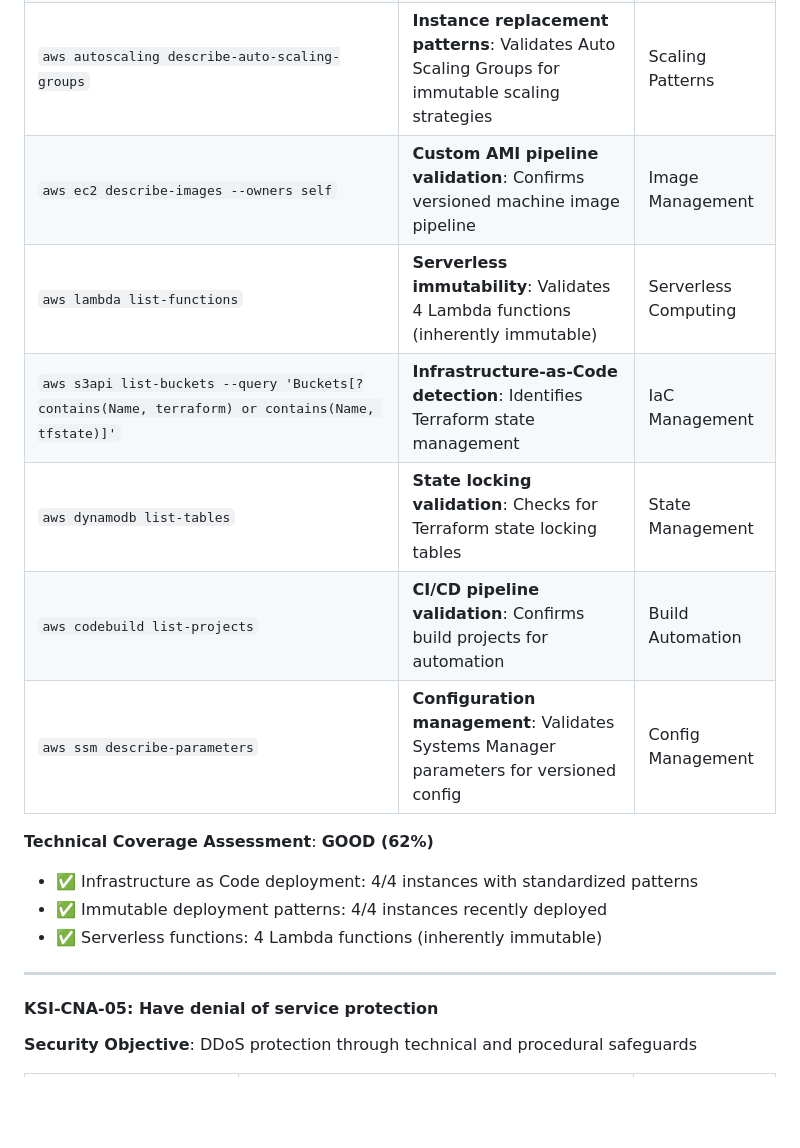
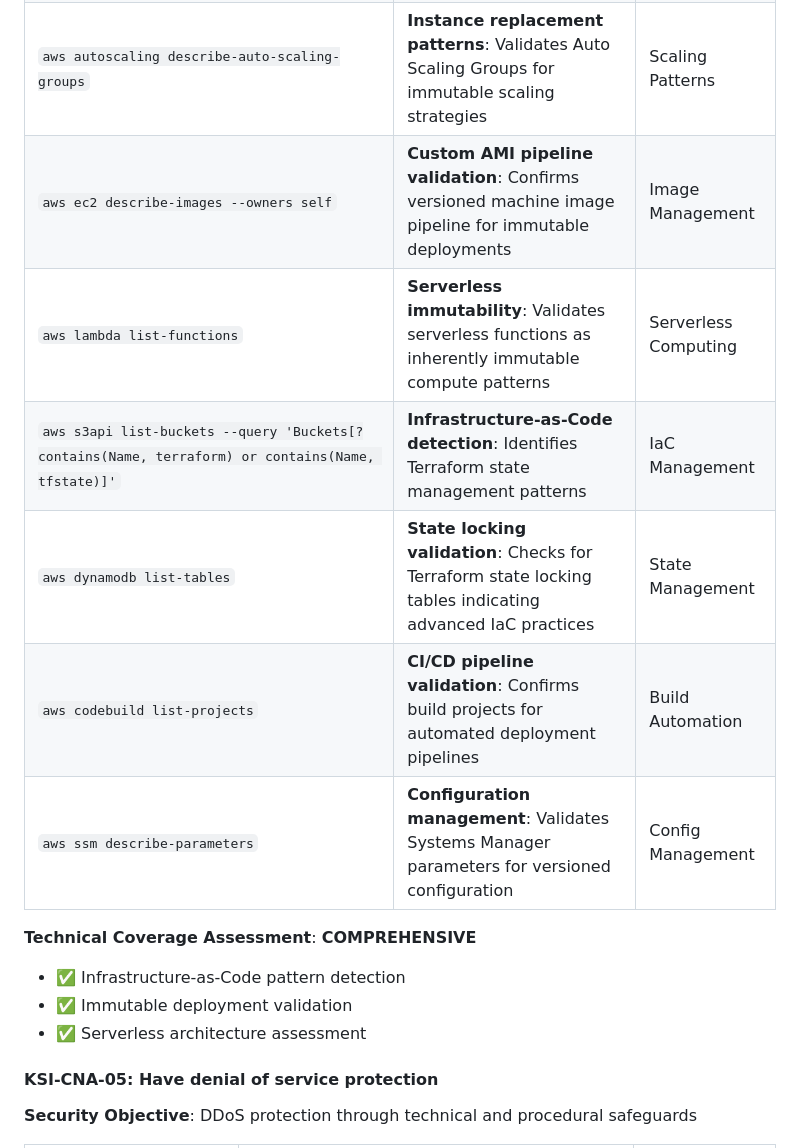
Before and after one commit to Meridian-Knowledge-Solutions/fedramp_20x_public_submission_live, a Markdown page: 3PAO-Fortreum/ksi-command-validation-reference.md, the part around one of its changes. Rendered like a GitHub page; blank space fills up the shorter version.

```diff
--- a/3PAO-Fortreum/ksi-command-validation-reference.md
+++ b/3PAO-Fortreum/ksi-command-validation-reference.md
@@ -185,18 +186,16 @@ Each CLI command was selected based on:
 | `aws ec2 describe-launch-templates` | **Standardized deployment validation**: Confirms versioned launch templates for consistent deployments | Template Management |
 | `aws autoscaling describe-auto-scaling-groups` | **Instance replacement patterns**: Validates Auto Scaling Groups for immutable scaling strategies | Scaling Patterns |
-| `aws ec2 describe-images --owners self` | **Custom AMI pipeline validation**: Confirms versioned machine image pipeline | Image Management |
-| `aws lambda list-functions` | **Serverless immutability**: Validates 4 Lambda functions (inherently immutable) | Serverless Computing |
-| `aws s3api list-buckets --query 'Buckets[?contains(Name, terraform) or contains(Name, tfstate)]'` | **Infrastructure-as-Code detection**: Identifies Terraform state management | IaC Management |
-| `aws dynamodb list-tables` | **State locking validation**: Checks for Terraform state locking tables | State Management |
-| `aws codebuild list-projects` | **CI/CD pipeline validation**: Confirms build projects for automation | Build Automation |
-| `aws ssm describe-parameters` | **Configuration management**: Validates Systems Manager parameters for versioned config | Config Management |
+| `aws ec2 describe-images --owners self` | **Custom AMI pipeline validation**: Confirms versioned machine image pipeline for immutable deployments | Image Management |
+| `aws lambda list-functions` | **Serverless immutability**: Validates serverless functions as inherently immutable compute patterns | Serverless Computing |
+| `aws s3api list-buckets --query 'Buckets[?contains(Name, terraform) or contains(Name, tfstate)]'` | **Infrastructure-as-Code detection**: Identifies Terraform state management patterns | IaC Management |
+| `aws dynamodb list-tables` | **State locking validation**: Checks for Terraform state locking tables indicating advanced IaC practices | State Management |
+| `aws codebuild list-projects` | **CI/CD pipeline validation**: Confirms build projects for automated deployment pipelines | Build Automation |
+| `aws ssm describe-parameters` | **Configuration management**: Validates Systems Manager parameters for versioned configuration | Config Management |
 
-**Technical Coverage Assessment**: **GOOD (62%)**
-- ✅ Infrastructure as Code deployment: 4/4 instances with standardized patterns
-- ✅ Immutable deployment patterns: 4/4 instances recently deployed
-- ✅ Serverless functions: 4 Lambda functions (inherently immutable)
-
----
+**Technical Coverage Assessment**: **COMPREHENSIVE**
+- ✅ Infrastructure-as-Code pattern detection
+- ✅ Immutable deployment validation
+- ✅ Serverless architecture assessment
 
 #### **KSI-CNA-05: Have denial of service protection**
 
```
Also changed, not shown: other parts of 3PAO-Fortreum/ksi-command-validation-reference.md (+68 -67 lines).
